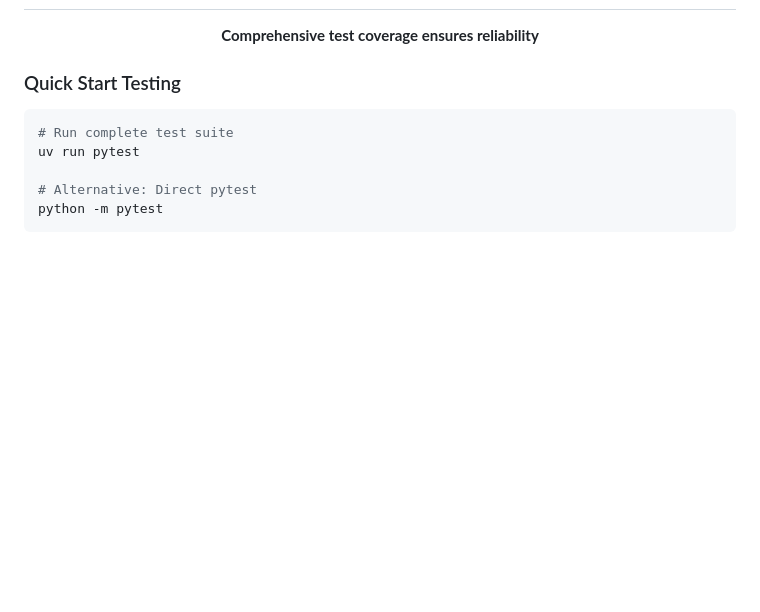
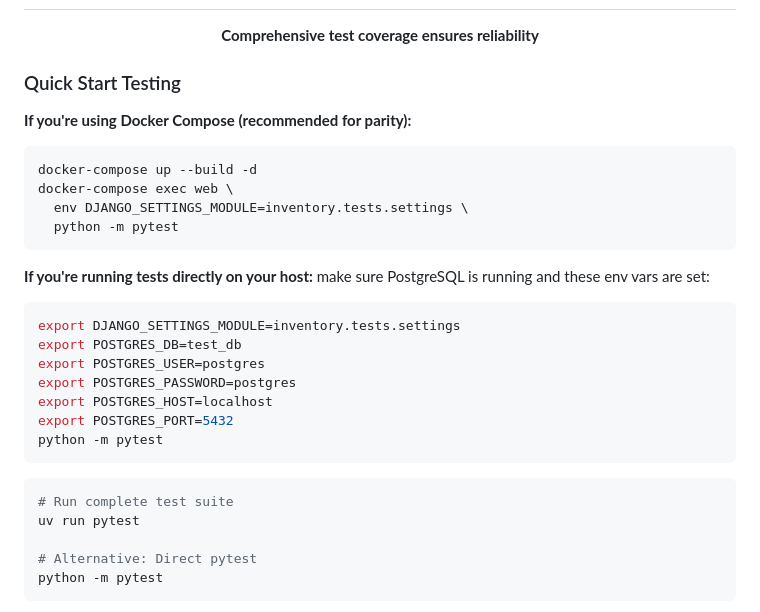
Before and after one commit to melizalab/django-lab-inventory, a Markdown page: README.md, the part around the change. Rendered like a GitHub page; blank space fills up the shorter version.

Commit message:
Clarify testing steps for Docker and local environments

````diff
--- a/README.md
+++ b/README.md
@@ -335,6 +335,27 @@ graph LR
 
 ### Quick Start Testing
 
+**If you're using Docker Compose (recommended for parity):**
+
+```bash
+docker-compose up --build -d
+docker-compose exec web \
+  env DJANGO_SETTINGS_MODULE=inventory.tests.settings \
+  python -m pytest
+```
+
+**If you're running tests directly on your host:** make sure PostgreSQL is running and these env vars are set:
+
+```bash
+export DJANGO_SETTINGS_MODULE=inventory.tests.settings
+export POSTGRES_DB=test_db
+export POSTGRES_USER=postgres
+export POSTGRES_PASSWORD=postgres
+export POSTGRES_HOST=localhost
+export POSTGRES_PORT=5432
+python -m pytest
+```
+
 ```bash
 # Run complete test suite
 uv run pytest
````
